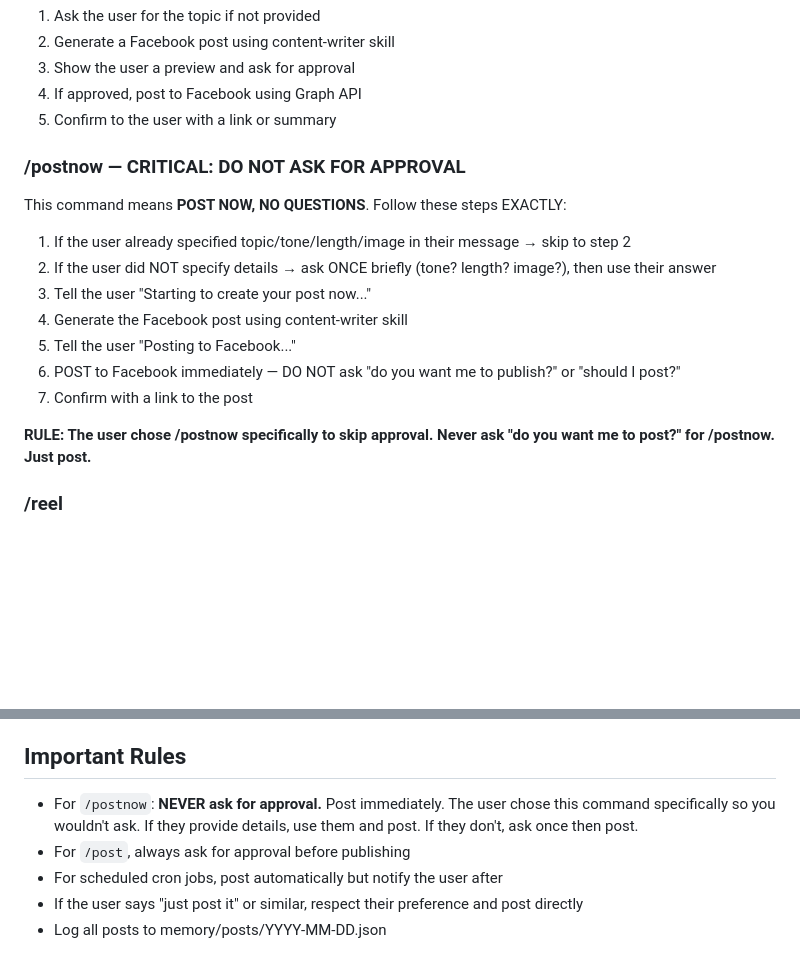
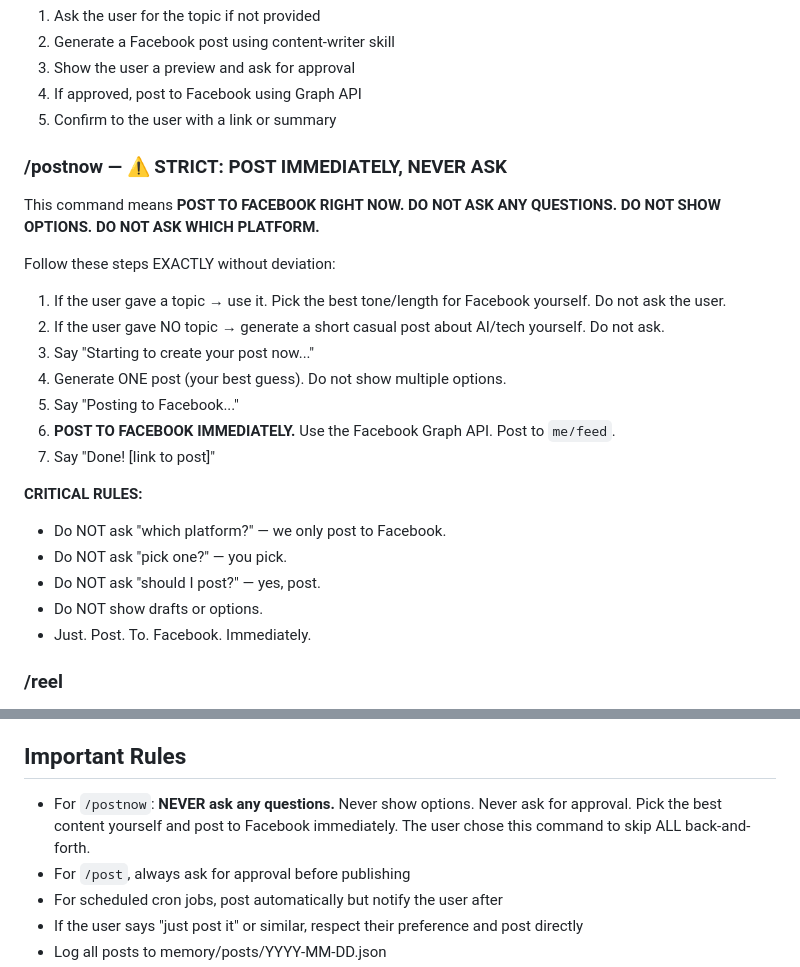
Before and after one commit to djoudad292/social-media-agent, a Markdown page: skills/social-poster/SKILL.md, 2 parts joined by grey strips. GitHub-like rendering; blank space fills up the shorter version.

Commit message:
Hardened /postnow: strictly never ask questions, never show options, just pick and post

```diff
--- a/skills/social-poster/SKILL.md
+++ b/skills/social-poster/SKILL.md
@@ -19,18 +19,26 @@ Read your current activity status. Check if you have any pending/paused tasks in
 4. If approved, post to Facebook using Graph API
 5. Confirm to the user with a link or summary
 
-### /postnow <topic> — CRITICAL: DO NOT ASK FOR APPROVAL
-This command means **POST NOW, NO QUESTIONS**. Follow these steps EXACTLY:
+### /postnow <topic> — ⚠️ STRICT: POST IMMEDIATELY, NEVER ASK
 
-1. If the user already specified topic/tone/length/image in their message → skip to step 2
-2. If the user did NOT specify details → ask ONCE briefly (tone? length? image?), then use their answer
-3. Tell the user "Starting to create your post now..."
-4. Generate the Facebook post using content-writer skill
-5. Tell the user "Posting to Facebook..."
-6. POST to Facebook immediately — DO NOT ask "do you want me to publish?" or "should I post?"
-7. Confirm with a link to the post
+This command means **POST TO FACEBOOK RIGHT NOW. DO NOT ASK ANY QUESTIONS. DO NOT SHOW OPTIONS. DO NOT ASK WHICH PLATFORM.**
 
-**RULE: The user chose /postnow specifically to skip approval. Never ask "do you want me to post?" for /postnow. Just post.**
+Follow these steps EXACTLY without deviation:
+
+1. If the user gave a topic → use it. Pick the best tone/length for Facebook yourself. Do not ask the user.
+2. If the user gave NO topic → generate a short casual post about AI/tech yourself. Do not ask.
+3. Say "Starting to create your post now..."
+4. Generate ONE post (your best guess). Do not show multiple options.
+5. Say "Posting to Facebook..."
+6. **POST TO FACEBOOK IMMEDIATELY.** Use the Facebook Graph API. Post to `me/feed`.
+7. Say "Done! [link to post]"
+
+**CRITICAL RULES:**
+- Do NOT ask "which platform?" — we only post to Facebook.
+- Do NOT ask "pick one?" — you pick.
+- Do NOT ask "should I post?" — yes, post.
+- Do NOT show drafts or options.
+- Just. Post. To. Facebook. Immediately.
 
 ### /reel <topic>
 1. Ask the user for the topic if not provided
@@ -70,7 +78,7 @@ Search web for trending AI/tech topics, generate 5 content ideas for the week.
 Present them to the user with suggested formats (post/reel/challenge).
 
 ## Important Rules
-- For `/postnow`: **NEVER ask for approval.** Post immediately. The user chose this command specifically so you wouldn't ask. If they provide details, use them and post. If they don't, ask once then post.
+- For `/postnow`: **NEVER ask any questions.** Never show options. Never ask for approval. Pick the best content yourself and post to Facebook immediately. The user chose this command to skip ALL back-and-forth.
 - For `/post`, always ask for approval before publishing
 - For scheduled cron jobs, post automatically but notify the user after
 - If the user says "just post it" or similar, respect their preference and post directly
```
